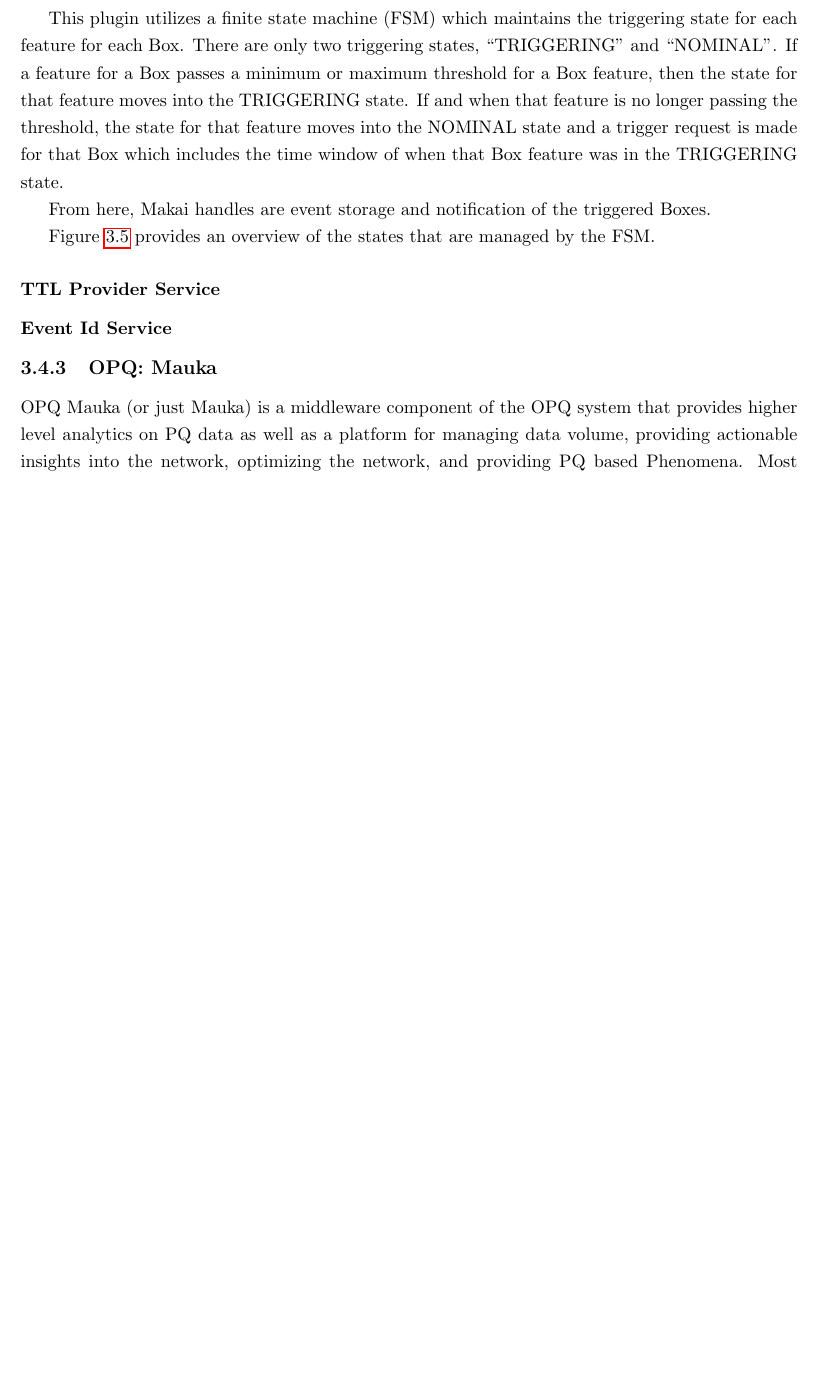
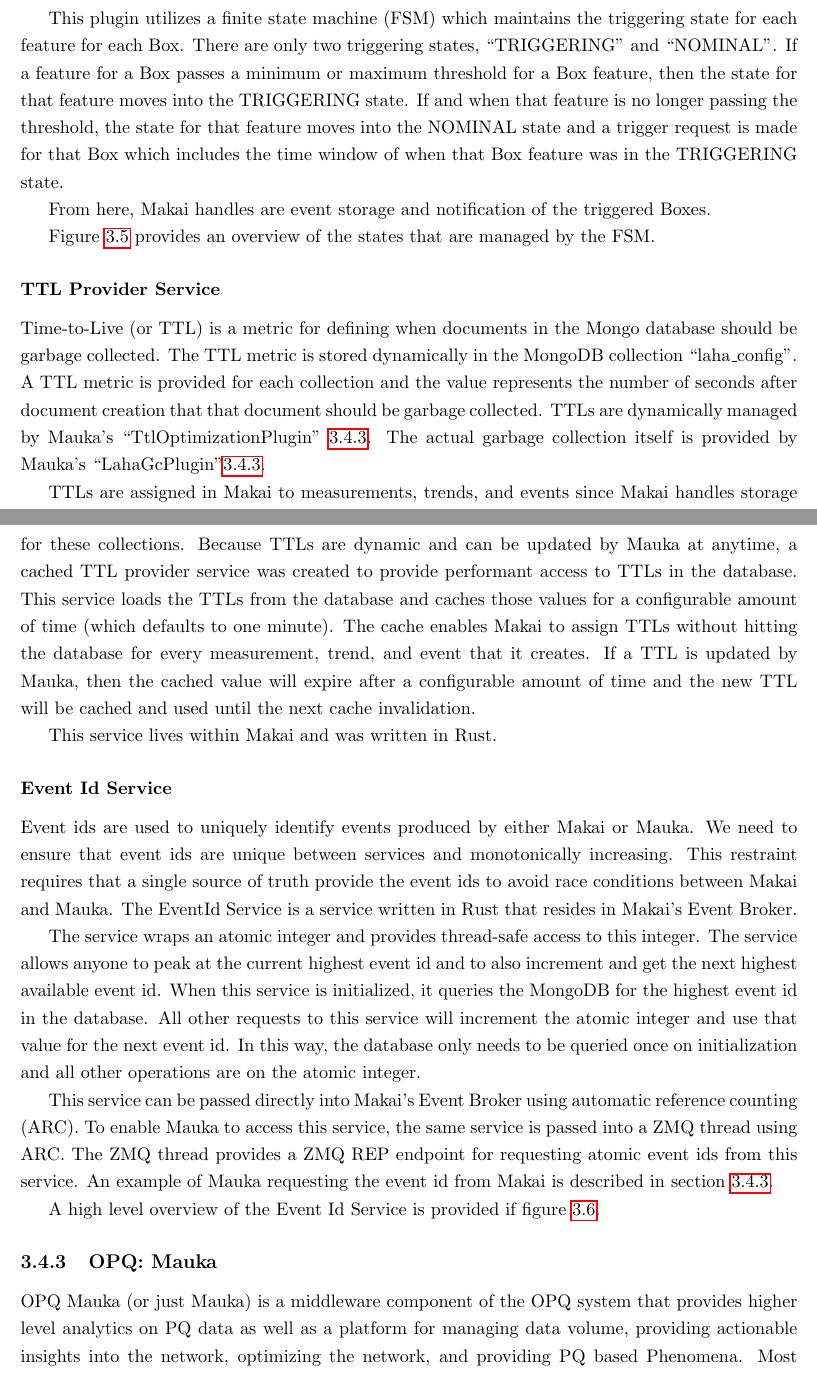
Before and after one commit to anthonyjchriste/dissertation, a LaTeX thesis (src/dissertation-christe.tex, which reads src/design.tex): part of page 32 of 119 before the commit and two parts of pages 32 and 33 of 121 after it, the two joined at a grey line, cut so that both start at the same text, the shorter picture padded with empty space. Compiled offline with pdfLaTeX.

Commit message:
Add description of event id service

```diff
--- a/src/design.tex
+++ b/src/design.tex
@@ -287,5 +287,17 @@
 \end{figure}
 
 \subsubsection{TTL Provider Service}
+Time-to-Live (or TTL) is a metric for defining when documents in the Mongo database should be garbage collected. The TTL metric is stored dynamically in the MongoDB collection ``laha\_config". A TTL metric is provided for each collection and the value represents the number of seconds after document creation that that document should be garbage collected. TTLs are dynamically managed by Mauka's ``TtlOptimizationPlugin"~\ref{subsubsec:ttl-optimization-pugin}. The actual garbage collection itself is provided by Mauka's ``LahaGcPlugin"\ref{sec:gc_plugin}.
+
+TTLs are assigned in Makai to measurements, trends, and events since Makai handles storage for these collections. Because TTLs are dynamic and can be updated by Mauka at anytime, a cached TTL provider service was created to provide performant access to TTLs in the database. This service loads the TTLs from the database and caches those values for a configurable amount of time (which defaults to one minute). The cache enables Makai to assign TTLs without hitting the database for every measurement, trend, and event that it creates. If a TTL is updated by Mauka, then the cached value will expire after a configurable amount of time and the new TTL will be cached and used until the next cache invalidation.
+
+This service lives within Makai and was written in Rust.
 
 \subsubsection{Event Id Service}
+Event ids are used to uniquely identify events produced by either Makai or Mauka. We need to ensure that event ids are unique between services and monotonically increasing. This restraint requires that a single source of truth provide the event ids to avoid race conditions between Makai and Mauka. The EventId Service is a service written in Rust that resides in Makai's Event Broker.
+
+The service wraps an atomic integer and provides thread-safe access to this integer. The service allows anyone to peak at the current highest event id and to also increment and get the next highest available event id. When this service is initialized, it queries the MongoDB for the highest event id in the database. All other requests to this service will increment the atomic integer and use that value for the next event id. In this way, the database only needs to be queried once on initialization and all other operations are on the atomic integer.
+
+This service can be passed directly into Makai's Event Broker using automatic reference counting (ARC). To enable Mauka to access this service, the same service is passed into a ZMQ thread using ARC. The ZMQ thread provides a ZMQ REP endpoint for requesting atomic event ids from this service. An example of Mauka requesting the event id from Makai is described in section~\ref{sec:trigger_plugin}.
+
+A high level overview of the Event Id Service is provided if figure~\ref{fig:eid_service}.
@@ -292,3 +309,5 @@
+	\label{fig:eid_service}
+\end{figure}
 
 \subsection{OPQ: Mauka}\label{subsec:opq:-mauka}
 OPQ Mauka (or just Mauka) is a middleware component of the OPQ system that provides higher level analytics on PQ data as well as a platform for managing data volume, providing actionable insights into the network, optimizing the network, and providing PQ based Phenomena. Most importantly, Mauka provides most of the functionality that makes OPQ a Laha-compliant DSN\@.
```
Also changed, not shown: src/figures/event_id_service.png (added), src/design.tex (9 more changed lines), 1 other file.
